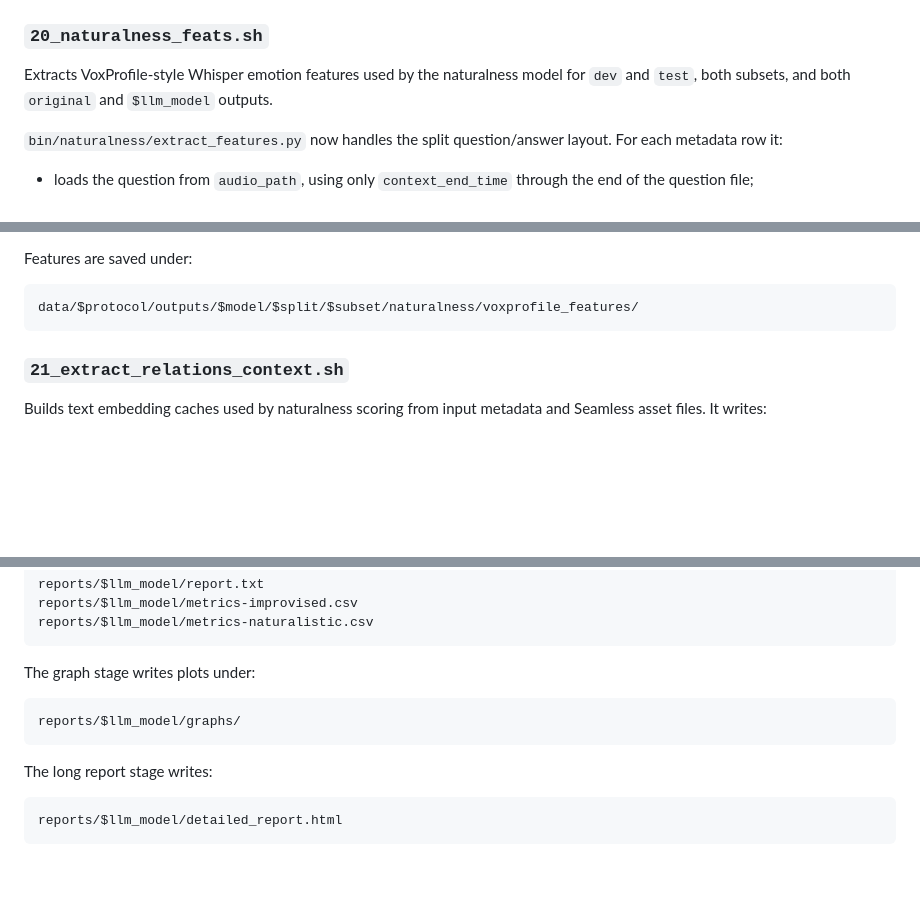
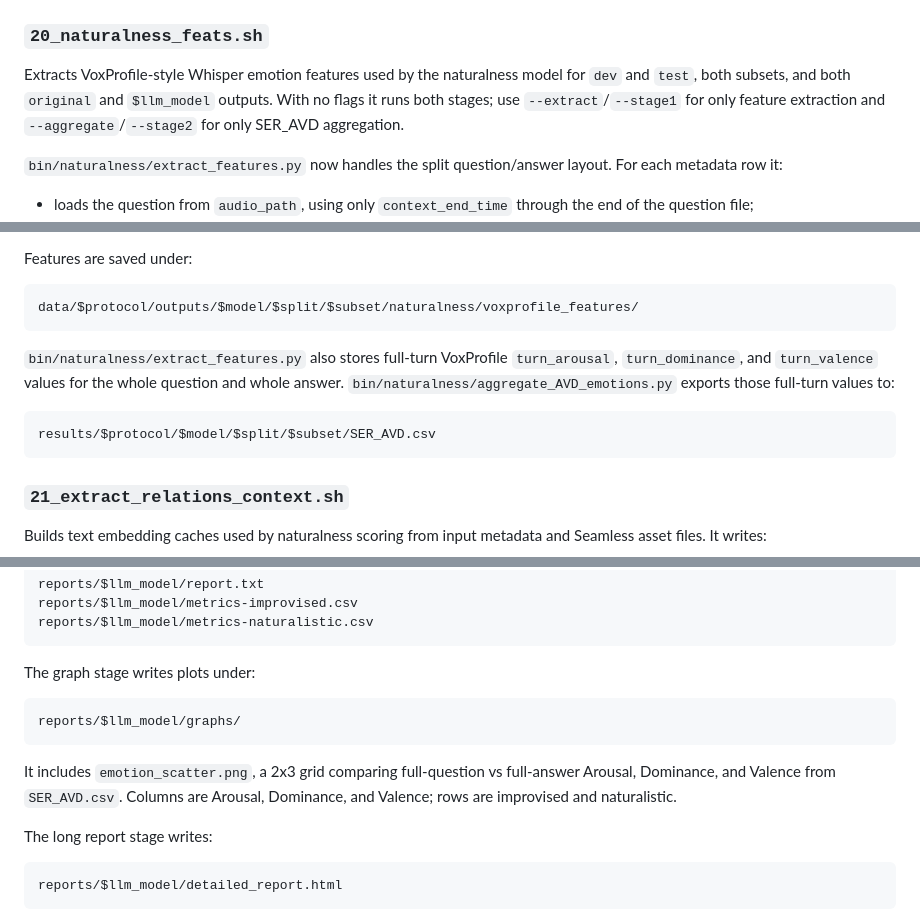
Before and after one commit to thomasthebaud/SPEAR-benchmark-code, a Markdown page: README.md, 3 parts joined by grey strips. Rendered like a GitHub page; blank space fills up the shorter version.

````diff
--- a/README.md
+++ b/README.md
@@ -287,7 +287,7 @@ Dialect prediction uses language predictions to decide whether an utterance shou
 
 ### `20_naturalness_feats.sh`
 
-Extracts VoxProfile-style Whisper emotion features used by the naturalness model for `dev` and `test`, both subsets, and both `original` and `$llm_model` outputs.
+Extracts VoxProfile-style Whisper emotion features used by the naturalness model for `dev` and `test`, both subsets, and both `original` and `$llm_model` outputs. With no flags it runs both stages; use `--extract`/`--stage1` for only feature extraction and `--aggregate`/`--stage2` for only SER_AVD aggregation.
 
 `bin/naturalness/extract_features.py` now handles the split question/answer layout. For each metadata row it:
 
@@ -303,6 +303,12 @@ Features are saved under:
 
 ```text
 data/$protocol/outputs/$model/$split/$subset/naturalness/voxprofile_features/
+```
+
+`bin/naturalness/extract_features.py` also stores full-turn VoxProfile `turn_arousal`, `turn_dominance`, and `turn_valence` values for the whole question and whole answer. `bin/naturalness/aggregate_AVD_emotions.py` exports those full-turn values to:
+
+```text
+results/$protocol/$model/$split/$subset/SER_AVD.csv
 ```
 
 ### `21_extract_relations_context.sh`
@@ -442,6 +448,8 @@ The graph stage writes plots under:
 reports/$llm_model/graphs/
 ```
 
+It includes `emotion_scatter.png`, a 2x3 grid comparing full-question vs full-answer Arousal, Dominance, and Valence from `SER_AVD.csv`. Columns are Arousal, Dominance, and Valence; rows are improvised and naturalistic.
+
 The long report stage writes:
 
 ```text
````
Also changed, not shown: other parts of README.md (+1 -0 lines).
